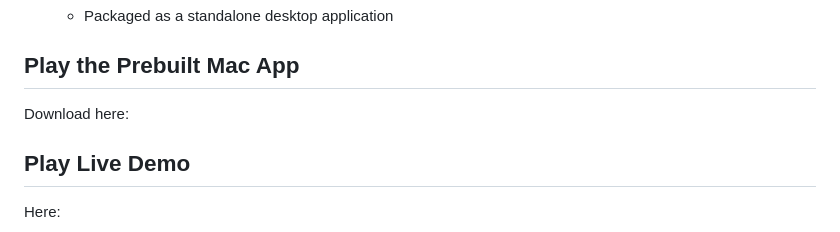
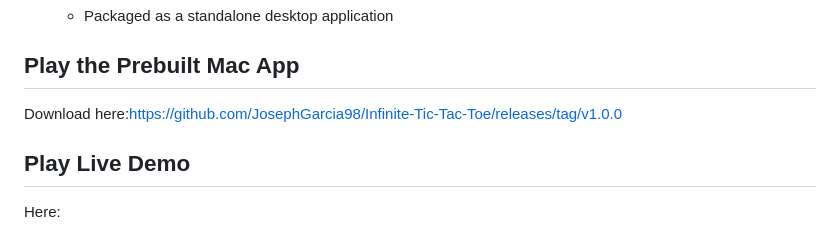
Before and after one commit to JosephGarcia98/Infinite-Tic-Tac-Toe, a Markdown page: README.md, the part around the change. Drawn GitHub-style.

Commit message:
Update download link for Mac app in README

```diff
--- a/README.md
+++ b/README.md
@@ -27,7 +27,7 @@ A new way to play Tic-Tac-Toe with a dynamic “infinite play” mechanic and AI
   - Packaged as a standalone desktop application
 
 ## Play the Prebuilt Mac App
-Download here:
+Download here:https://github.com/JosephGarcia98/Infinite-Tic-Tac-Toe/releases/tag/v1.0.0
 
 ## Play Live Demo
 Here:
```
